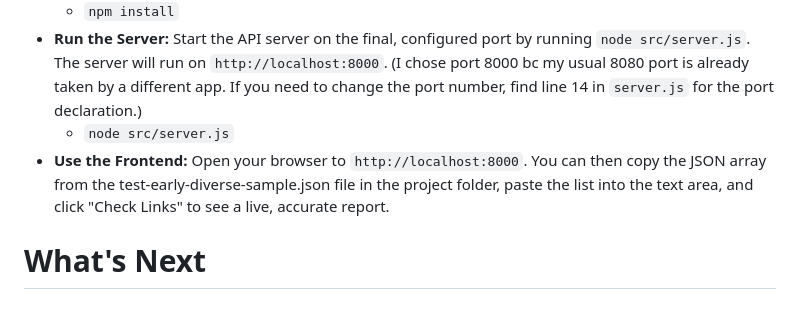
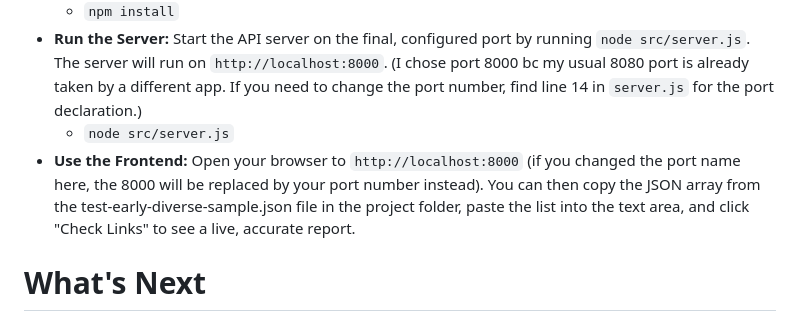
Before and after one commit to workeltran/archive-rot-detector, a Markdown page: README.md, the part around the change. GitHub-like rendering.

Commit message:
Clarify frontend usage instructions in README
Updated instructions for using the frontend to reflect port changes.

````diff
--- a/README.md
+++ b/README.md
@@ -17,7 +17,7 @@ To run the functional frontend demonstration, you will first need to set up the
   - ```npm install```
 - **Run the Server:** Start the API server on the final, configured port by running ```node src/server.js```. The server will run on ```http://localhost:8000```. (I chose port 8000 bc my usual 8080 port is already taken by a different app. If you need to change the port number, find line 14 in ```server.js``` for the port declaration.)
   - ```node src/server.js```
-- **Use the Frontend:** Open your browser to ```http://localhost:8000```. You can then copy the JSON array from the test-early-diverse-sample.json file in the project folder, paste the list into the text area, and click "Check Links" to see a live, accurate report.
+- **Use the Frontend:** Open your browser to ```http://localhost:8000``` (if you changed the port name here, the 8000 will be replaced by your port number instead). You can then copy the JSON array from the test-early-diverse-sample.json file in the project folder, paste the list into the text area, and click "Check Links" to see a live, accurate report.
 
 # What's Next
 The current tool is the most stable and accurate scraping solution possible for a live environment. However, in the future, scraping should be eliminated entirely. Upgrade the core logic by switching from Puppeteer to the fast, stable Twitch Helix API and YouTube Data API will solve this issue. Another possible feature is a retry queue with exponential backoff to automatically re-check links that return a ```TIMEOUT``` status, ensuring full data fidelity on the final report.
````
